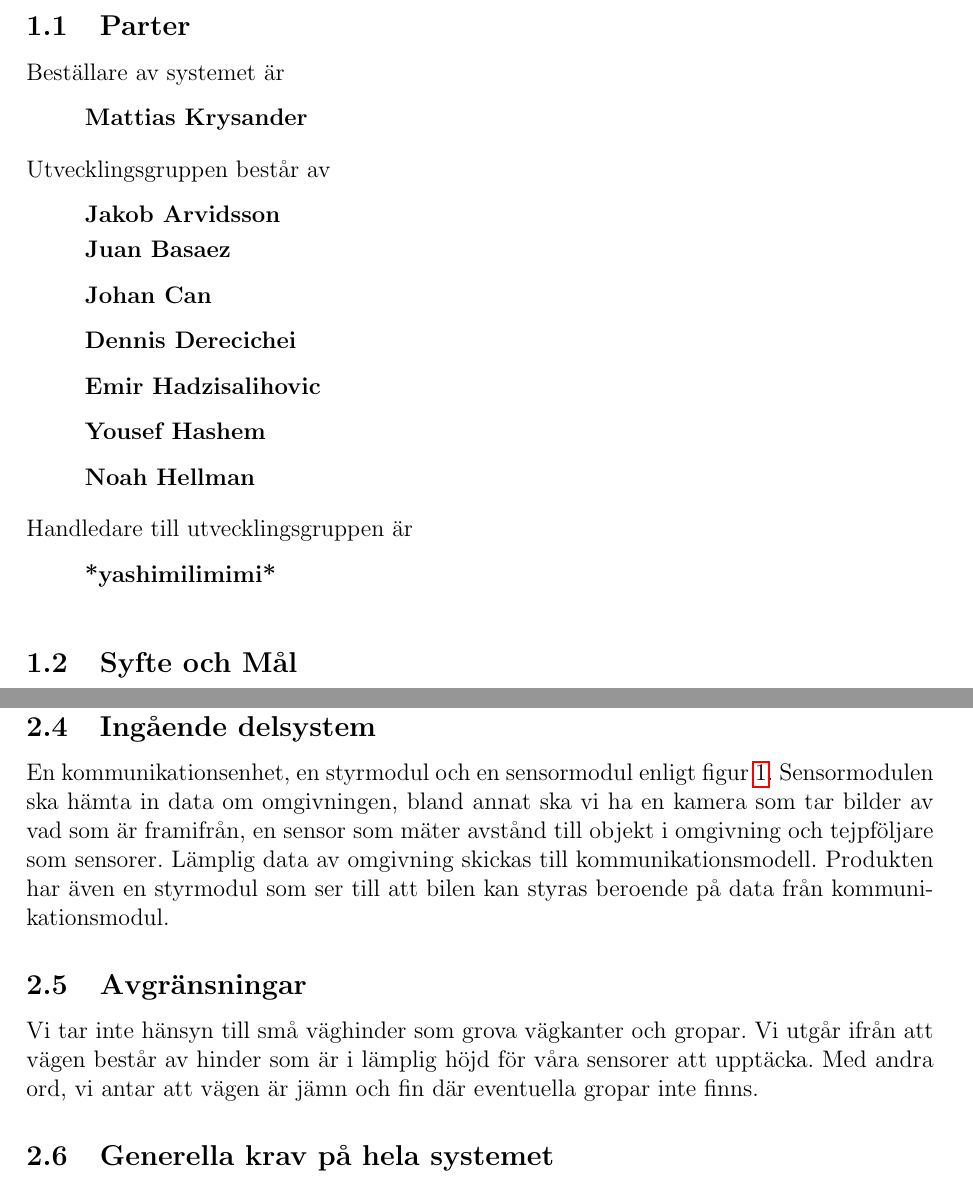
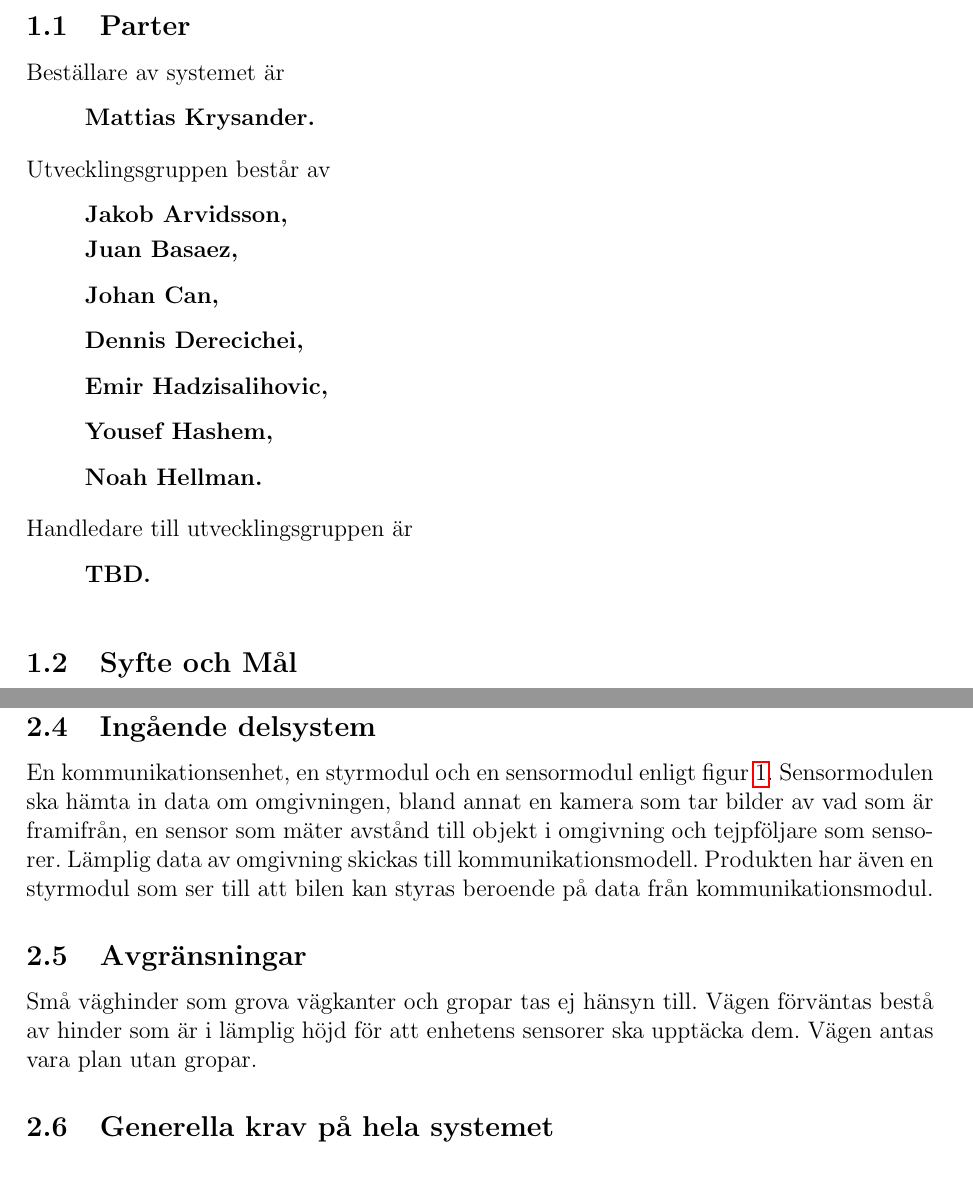
Before and after one commit to youhas97/autonom-taxi, a LaTeX paper (doc/kravspec/krav.tex, which reads doc/kravspec/sections/intro.tex, doc/kravspec/sections/overview.tex): two parts of pages 6 and 9 of 12, joined at a grey line, cut so that both start at the same text. Compiled offline with pdfLaTeX.

Commit message:
skriv om så att opersonligt, små fixes

```diff
--- a/doc/kravspec/sections/intro.tex
+++ b/doc/kravspec/sections/intro.tex
@@ -7,30 +7,26 @@
 \subsection{Parter}
 Beställare av systemet är
 \begin{list}{}
-    \item \bfseries Mattias Krysander
-\end{list}
-\vspace{4mm}
+    \item \bfseries Mattias Krysander.
+\end{list}\vspace{4mm}
+
 \noindent
 Utvecklingsgruppen består av
-{\bfseries
-\begin{list}{}
-   \item Jakob Arvidsson
-   \item Juan Basaez
-   \item Johan Can
-   \item Dennis Derecichei
-   \item Emir Hadzisalihovic
-   \item Yousef Hashem
-   \item Noah Hellman
-\end{list}
-}
-\vspace{4mm}
+{\bfseries\begin{list}{}
+   \item Jakob Arvidsson,
+   \item Juan Basaez,
+   \item Johan Can,
+   \item Dennis Derecichei,
+   \item Emir Hadzisalihovic,
+   \item Yousef Hashem,
+   \item Noah Hellman.
+\end{list}}\vspace{4mm}
 
 \noindent
 Handledare till utvecklingsgruppen är
 \begin{list}{}
-	\item \bfseries *yashimilimimi*
-\end{list}
-\vspace{4mm}
+	\item \bfseries TBD.
+\end{list}\vspace{4mm}
 
 \subsection{Syfte och Mål}
 Målet är att konstruera en autonom taxibil som ska kunna köra i en bana och
--- a/doc/kravspec/sections/overview.tex
+++ b/doc/kravspec/sections/overview.tex
@@ -31,16 +31,15 @@ bluetooth.
 \subsection{Ingående delsystem}
 En kommunikationsenhet, en styrmodul och en sensormodul enligt figur
 \ref{fig:overview}. Sensormodulen ska hämta in data om omgivningen, bland annat
-ska vi ha en kamera som tar bilder av vad som är framifrån, en sensor som mäter
-avstånd till objekt i omgivning och tejpföljare som sensorer. Lämplig data av
-omgivning skickas till kommunikationsmodell. Produkten har även en styrmodul
-som ser till att bilen kan styras beroende på data från kommunikationsmodul.
+en kamera som tar bilder av vad som är framifrån, en sensor som mäter avstånd
+till objekt i omgivning och tejpföljare som sensorer. Lämplig data av omgivning
+skickas till kommunikationsmodell. Produkten har även en styrmodul som ser till
+att bilen kan styras beroende på data från kommunikationsmodul.
 
 \subsection{Avgränsningar}
-Vi tar inte hänsyn till små väghinder som grova vägkanter och gropar.  Vi utgår
-ifrån att vägen består av hinder som är i lämplig höjd för våra sensorer att
-upptäcka. Med andra ord, vi antar att vägen är jämn och fin där eventuella
-gropar inte finns.
+Små väghinder som grova vägkanter och gropar tas ej hänsyn till. Vägen
+förväntas bestå av hinder som är i lämplig höjd för att enhetens sensorer ska
+upptäcka dem. Vägen antas vara plan utan gropar.
 
 \subsection{Generella krav på hela systemet}
 
```
Also changed, not shown: doc/kravspec/sections/intro.tex (4 more changed lines), doc/kravspec/sections/overview.tex (2 more changed lines).
